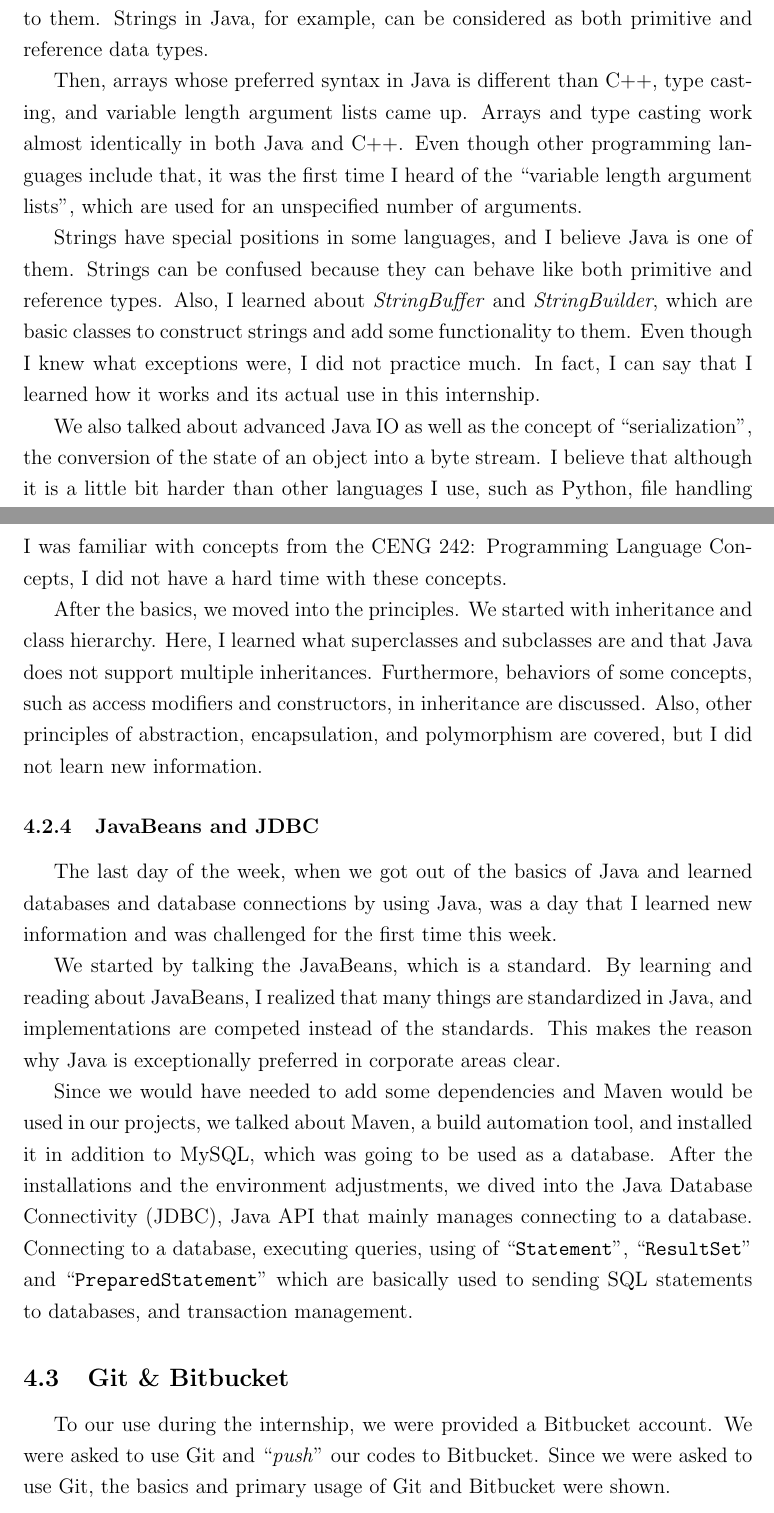
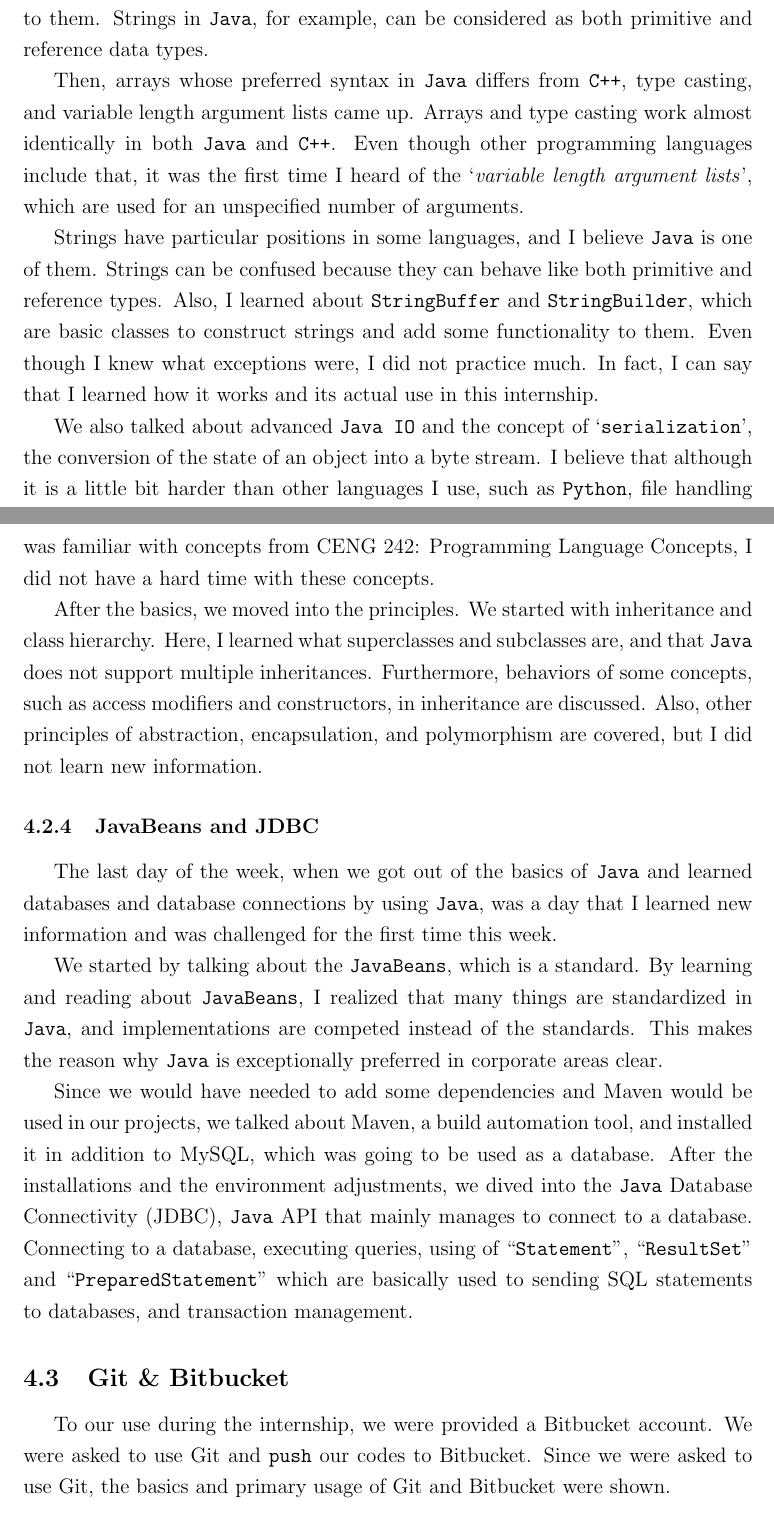
Before and after one commit to burakmetehan/internship-report-2022, a LaTeX document (ceng300-internship-report.tex, which reads files/core-java.tex): two parts of pages 6 and 8 of 39, joined at a grey line, cut so that both start at the same text. Compiled offline with pdfLaTeX.

Commit message:
Update core java

```diff
--- a/files/core-java.tex
+++ b/files/core-java.tex
@@ -17,11 +17,11 @@ While learning the concepts and basics, we usually practiced them. The usual pro
 
-We talked about comments, identifiers, escape sequences, data types, operators, basic input and output, conditions, and loops. While learning these, data types were, most probably, the most complicated part. Although I was familiar with the terms ``call-by-value'' or ``call-by-reference'', I believe that to gain a deep understanding of data types in Java language, the time needed to be devoted to them. Strings in Java, for example, can be considered as both primitive and reference data types.
+We talked about comments, identifiers, escape sequences, data types, operators, basic input and output, conditions, and loops. While learning these, data types were, most probably, the most complicated part. Although I was familiar with the terms `\texttt{call-by-value}' or `\texttt{call-by-reference}', I believe that to gain a deep understanding of data types in \texttt{Java} language, the time needed to be devoted to them. Strings in \texttt{Java}, for example, can be considered as both primitive and reference data types.
 
-Then, arrays whose preferred syntax in Java is different than C++, type casting, and variable length argument lists came up. Arrays and type casting work almost identically in both Java and C++. Even though other programming languages include that, it was the first time I heard of the ``variable length argument lists'', which are used for an unspecified number of arguments.
+Then, arrays whose preferred syntax in \texttt{Java} differs from \texttt{C++}, type casting, and variable length argument lists came up. Arrays and type casting work almost identically in both \texttt{Java} and \texttt{C++}. Even though other programming languages include that, it was the first time I heard of the `\textit{variable length argument lists}', which are used for an unspecified number of arguments.
 
-Strings have special positions in some languages, and I believe Java is one of them. Strings can be confused because they can behave like both primitive and reference types. Also, I learned about \textit{StringBuffer} and \textit{StringBuilder}, which are basic classes to construct strings and add some functionality to them. Even though I knew what exceptions were, I did not practice much. In fact, I can say that I learned how it works and its actual use in this internship.
+Strings have particular positions in some languages, and I believe \texttt{Java} is one of them. Strings can be confused because they can behave like both primitive and reference types. Also, I learned about \texttt{StringBuffer} and \texttt{StringBuilder}, which are basic classes to construct strings and add some functionality to them. Even though I knew what exceptions were, I did not practice much. In fact, I can say that I learned how it works and its actual use in this internship.
 
-We also talked about advanced Java IO as well as the concept of ``serialization'',  the conversion of the state of an object into a byte stream. I believe that although it is a little bit harder than other languages I use, such as Python, file handling is a little bit more flexible in Java, thanks to variety. There are several classes to make file reading and writing easier.
+We also talked about advanced \texttt{Java IO} and the concept of `\texttt{serialization}',  the conversion of the state of an object into a byte stream. I believe that although it is a little bit harder than other languages I use, such as \texttt{Python}, file handling is a little bit more flexible in \texttt{Java}, thanks to variety. There are several classes to make file reading and writing easier.
 
 After these basics, some advanced features such as enumerations, interfaces, abstract, and generic classes are discussed. Although these were not new to me, I barely knew what they were and why we use them, but thanks to the exercises, I understood these. Interfaces were a little bit tricky for me because it was the first time I had encountered such a thing. Then, an unfamiliar topic arose: wildcards about which I did not know anything but practical.
 
@@ -45,38 +45,19 @@ Also, \texttt{hashCode()} and \texttt{equals()}, important methods for these col
 
 This part covered the basics and principles of Object Oriented Programming (OOP).
 
-We started by discussing the basics, such as scopes, constructors, access modifiers, setter and getter methods, method overloading, and static methods. Since I was familiar with concepts from the CENG 242: Programming Language Concepts, I did not have a hard time with these concepts.
+We started by discussing the basics, such as scopes, constructors, access modifiers, setter and getter methods, method overloading, and static methods. Since I was familiar with concepts from CENG 242: Programming Language Concepts, I did not have a hard time with these concepts.
 
-After the basics, we moved into the principles. We started with inheritance and class hierarchy. Here, I learned what superclasses and subclasses are and that Java does not support multiple inheritances. Furthermore, behaviors of some concepts, such as access modifiers and constructors, in inheritance are discussed. Also, other principles of abstraction, encapsulation, and polymorphism are covered, but I did not learn new information.
+After the basics, we moved into the principles. We started with inheritance and class hierarchy. Here, I learned what superclasses and subclasses are, and that \texttt{Java} does not support multiple inheritances. Furthermore, behaviors of some concepts, such as access modifiers and constructors, in inheritance are discussed. Also, other principles of abstraction, encapsulation, and polymorphism are covered, but I did not learn new information.
 
 \subsubsection{JavaBeans and JDBC}
 
-The last day of the week, when we got out of the basics of Java and learned databases and database connections by using Java, was a day that I learned new information and was challenged for the first time this week.
+The last day of the week, when we got out of the basics of \texttt{Java} and learned databases and database connections by using \texttt{Java}, was a day that I learned new information and was challenged for the first time this week.
 
-We started by talking the JavaBeans, which is a standard. By learning and reading about JavaBeans, I realized that many things are standardized in Java, and implementations are competed instead of the standards. This makes the reason why Java is exceptionally preferred in corporate areas clear.
+We started by talking about the \texttt{JavaBeans}, which is a standard. By learning and reading about \texttt{JavaBeans}, I realized that many things are standardized in \texttt{Java}, and implementations are competed instead of the standards. This makes the reason why \texttt{Java} is exceptionally preferred in corporate areas clear.
 
-Since we would have needed to add some dependencies and Maven would be used in our projects, we talked about Maven, a build automation tool, and installed it in addition to MySQL, which was going to be used as a database. After the installations and the environment adjustments, we dived into the Java Database Connectivity (JDBC), Java API that mainly manages connecting to a database. Connecting to a database, executing queries, using of ``\texttt{Statement}'', ``\texttt{ResultSet}'' and ``\texttt{PreparedStatement}'' which are basically used to sending SQL statements to databases, and transaction management.
+Since we would have needed to add some dependencies and Maven would be used in our projects, we talked about Maven, a build automation tool, and installed it in addition to MySQL, which was going to be used as a database. After the installations and the environment adjustments, we dived into the \texttt{Java} Database Connectivity (JDBC), \texttt{Java} API that mainly manages to connect to a database. Connecting to a database, executing queries, using of ``\texttt{Statement}'', ``\texttt{ResultSet}'' and ``\texttt{PreparedStatement}'' which are basically used to sending SQL statements to databases, and transaction management.
 
 
 \subsection{Git \& Bitbucket}
 
-To our use during the internship, we were provided a Bitbucket account. We were asked to use Git and ``\textit{push}'' our codes to Bitbucket. Since we were asked to use Git, the basics and primary usage of Git and Bitbucket were shown.
-
-
-% \noindent Additionally, the OOP examples are done:
-% \begin{itemize}
-%   \item \textbf{ExampleThePen:} Constructors, Set and Get methods, Shadowing, \texttt{static} keyword.
-%   \item \textbf{ExampleBusReservation:} Constructors, Set and Get methods, Shadowing, \texttt{static} keyword, Enumerations.
-% \end{itemize}
-
-% Example of the topic: \texttt{ExampleException}, Example IO
-
-% The example \texttt{ExampleOccurrencesOfWords} is done.
-
-% Some days, Some friends was talking about design patterns. In the third day of my internship, two people talked about two different design patterns, which are \textit{Adepter} and \textit{MVC} design patterns.
-
-% New projects are opened after Inner Class part: \texttt{JIP-JDBC}.
-
-% After these concepts are disccussed, example named \texttt{ExamplePenRevisited} is done.
-
-% We have done the example named \texttt{ExampleInterfacePen}.
+To our use during the internship, we were provided a Bitbucket account. We were asked to use Git and \texttt{push} our codes to Bitbucket. Since we were asked to use Git, the basics and primary usage of Git and Bitbucket were shown.
```
Also changed, not shown: files/core-java.tex (16 more changed lines).
